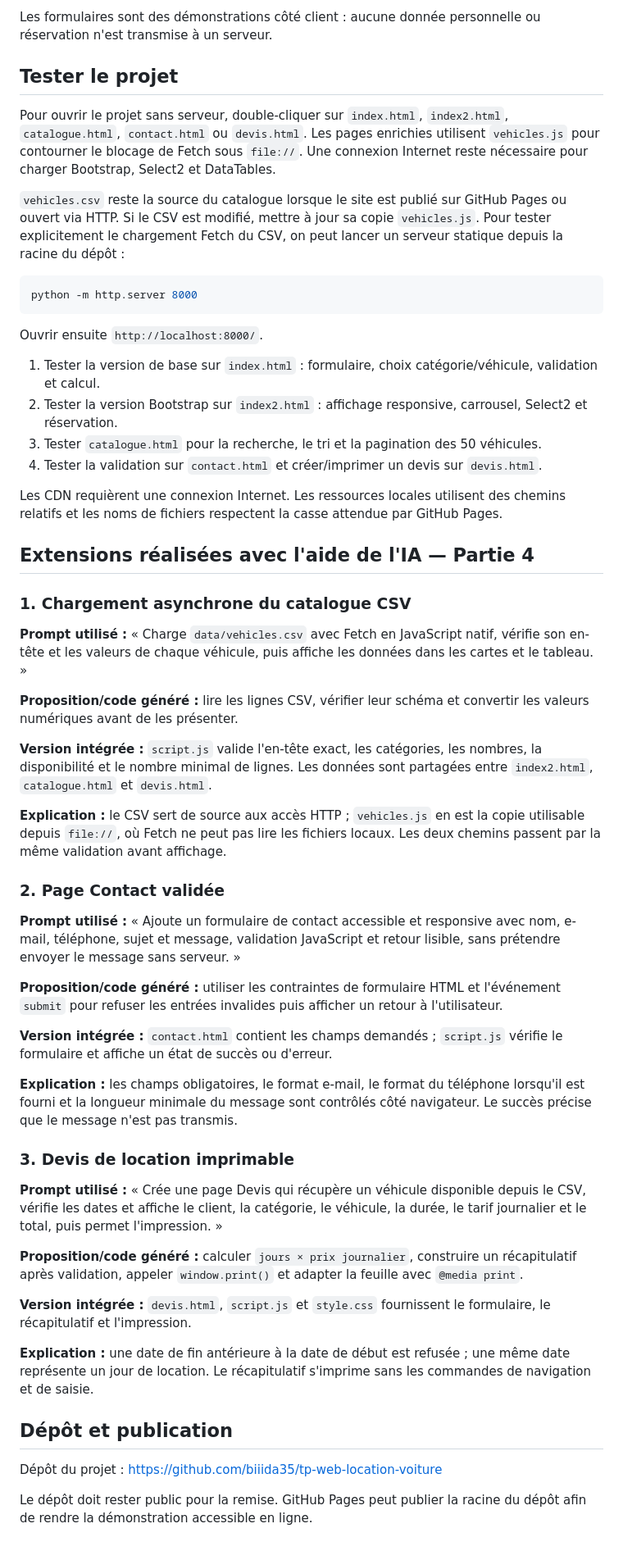
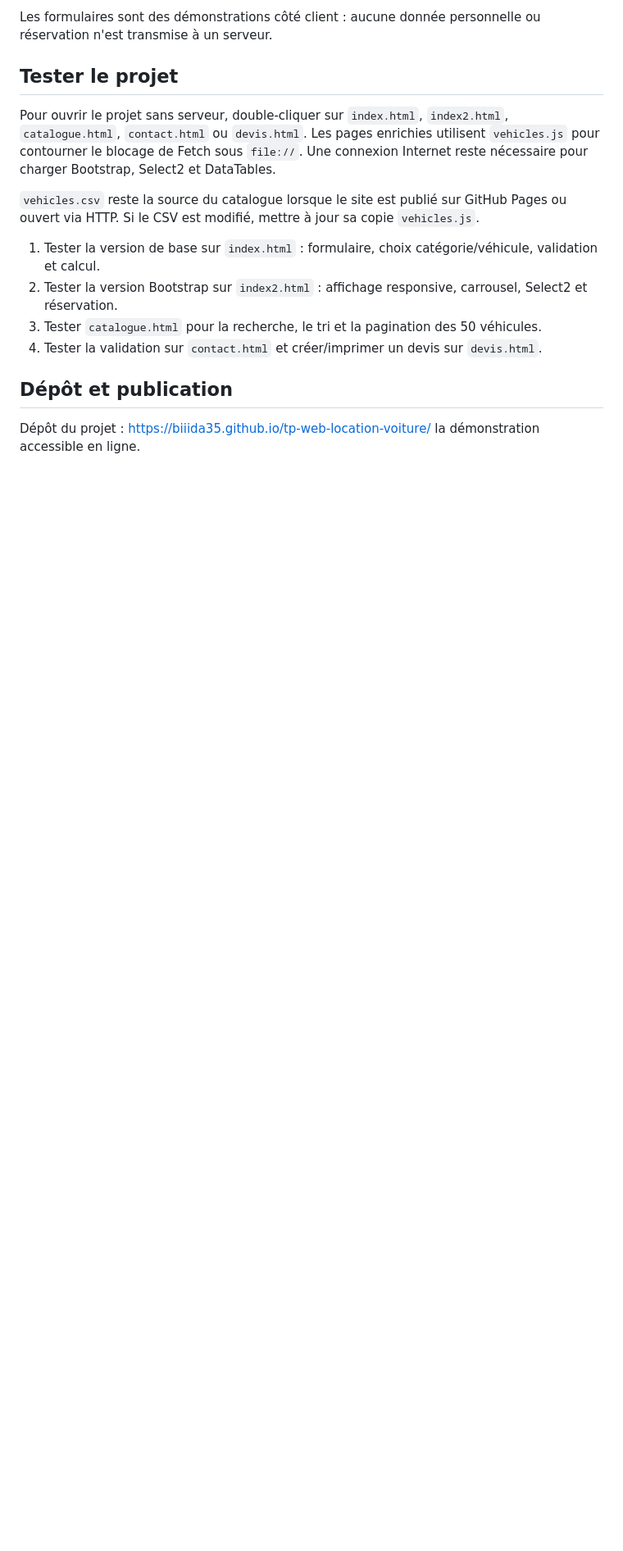
Before and after one commit to biiida35/tp-web-location-voiture, a Markdown page: README.md, the part around one of its changes. Shown at 82% size. GitHub-like rendering; blank space fills up the shorter version.

````diff
--- a/README.md
+++ b/README.md
@@ -34,55 +30,14 @@ Les formulaires sont des démonstrations côté client : aucune donnée personne
 
 Pour ouvrir le projet sans serveur, double-cliquer sur `index.html`, `index2.html`, `catalogue.html`, `contact.html` ou `devis.html`. Les pages enrichies utilisent `vehicles.js` pour contourner le blocage de Fetch sous `file://`. Une connexion Internet reste nécessaire pour charger Bootstrap, Select2 et DataTables.
 
-`vehicles.csv` reste la source du catalogue lorsque le site est publié sur GitHub Pages ou ouvert via HTTP. Si le CSV est modifié, mettre à jour sa copie `vehicles.js`. Pour tester explicitement le chargement Fetch du CSV, on peut lancer un serveur statique depuis la racine du dépôt :
-
-```powershell
-python -m http.server 8000
-```
-
-Ouvrir ensuite `http://localhost:8000/`.
+`vehicles.csv` reste la source du catalogue lorsque le site est publié sur GitHub Pages ou ouvert via HTTP. Si le CSV est modifié, mettre à jour sa copie `vehicles.js`.
 
 1. Tester la version de base sur `index.html` : formulaire, choix catégorie/véhicule, validation et calcul.
 2. Tester la version Bootstrap sur `index2.html` : affichage responsive, carrousel, Select2 et réservation.
 3. Tester `catalogue.html` pour la recherche, le tri et la pagination des 50 véhicules.
 4. Tester la validation sur `contact.html` et créer/imprimer un devis sur `devis.html`.
 
-Les CDN requièrent une connexion Internet. Les ressources locales utilisent des chemins relatifs et les noms de fichiers respectent la casse attendue par GitHub Pages.
-
-## Extensions réalisées avec l'aide de l'IA — Partie 4
-
-### 1. Chargement asynchrone du catalogue CSV
-
-**Prompt utilisé :** « Charge `data/vehicles.csv` avec Fetch en JavaScript natif, vérifie son en-tête et les valeurs de chaque véhicule, puis affiche les données dans les cartes et le tableau. »
-
-**Proposition/code généré :** lire les lignes CSV, vérifier leur schéma et convertir les valeurs numériques avant de les présenter.
-
-**Version intégrée :** `script.js` valide l'en-tête exact, les catégories, les nombres, la disponibilité et le nombre minimal de lignes. Les données sont partagées entre `index2.html`, `catalogue.html` et `devis.html`.
-
-**Explication :** le CSV sert de source aux accès HTTP ; `vehicles.js` en est la copie utilisable depuis `file://`, où Fetch ne peut pas lire les fichiers locaux. Les deux chemins passent par la même validation avant affichage.
-
-### 2. Page Contact validée
-
-**Prompt utilisé :** « Ajoute un formulaire de contact accessible et responsive avec nom, e-mail, téléphone, sujet et message, validation JavaScript et retour lisible, sans prétendre envoyer le message sans serveur. »
-
-**Proposition/code généré :** utiliser les contraintes de formulaire HTML et l'événement `submit` pour refuser les entrées invalides puis afficher un retour à l'utilisateur.
-
-**Version intégrée :** `contact.html` contient les champs demandés ; `script.js` vérifie le formulaire et affiche un état de succès ou d'erreur.
-
-**Explication :** les champs obligatoires, le format e-mail, le format du téléphone lorsqu'il est fourni et la longueur minimale du message sont contrôlés côté navigateur. Le succès précise que le message n'est pas transmis.
-
-### 3. Devis de location imprimable
-
-**Prompt utilisé :** « Crée une page Devis qui récupère un véhicule disponible depuis le CSV, vérifie les dates et affiche le client, la catégorie, le véhicule, la durée, le tarif journalier et le total, puis permet l'impression. »
-
-**Proposition/code généré :** calculer `jours × prix journalier`, construire un récapitulatif après validation, appeler `window.print()` et adapter la feuille avec `@media print`.
-
-**Version intégrée :** `devis.html`, `script.js` et `style.css` fournissent le formulaire, le récapitulatif et l'impression.
-
-**Explication :** une date de fin antérieure à la date de début est refusée ; une même date représente un jour de location. Le récapitulatif s'imprime sans les commandes de navigation et de saisie.
-
 ## Dépôt et publication
 
-Dépôt du projet : https://github.com/biiida35/tp-web-location-voiture
-
-Le dépôt doit rester public pour la remise. GitHub Pages peut publier la racine du dépôt afin de rendre la démonstration accessible en ligne.
+Dépôt du projet : https://biiida35.github.io/tp-web-location-voiture/
+ la démonstration accessible en ligne.
````
Also changed, not shown: other parts of README.md (+0 -4 lines).
